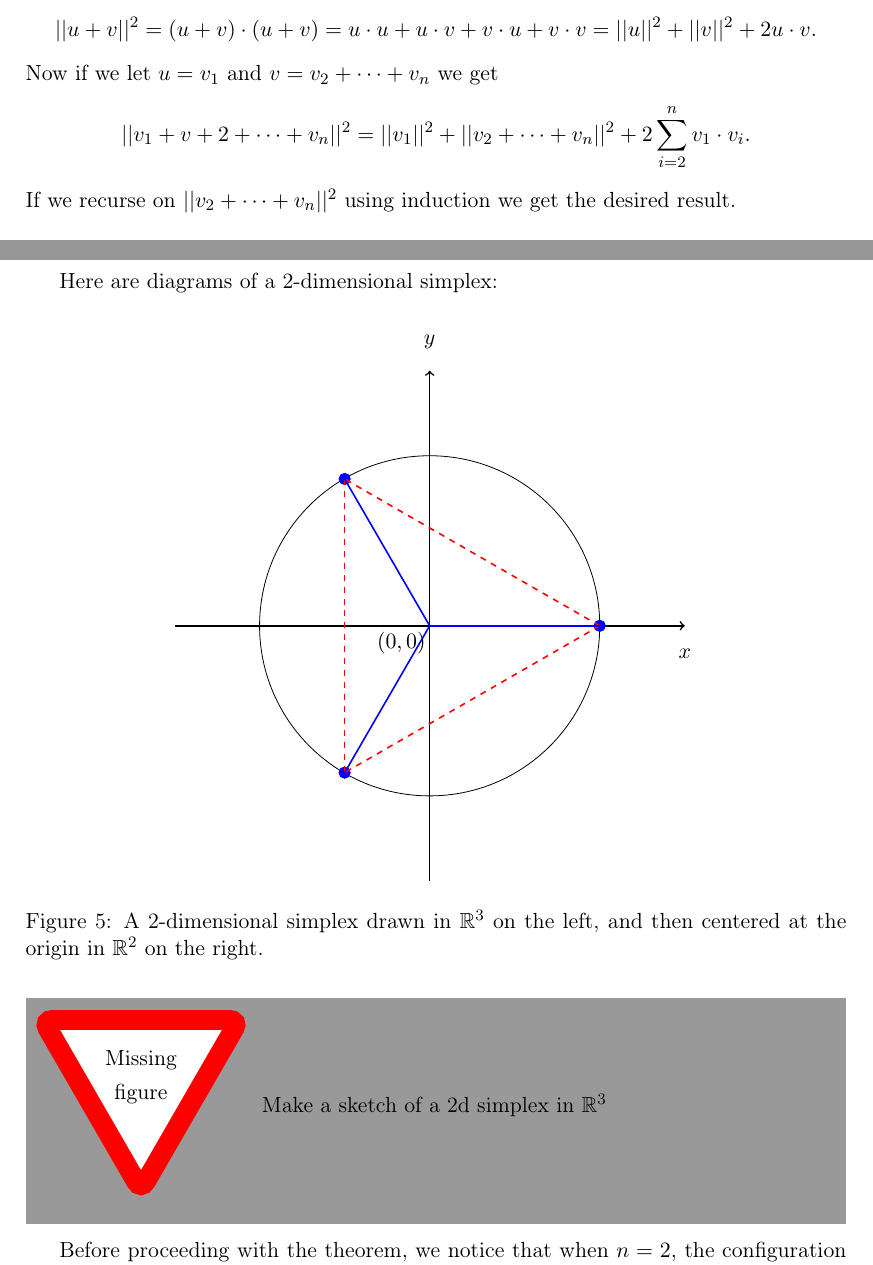
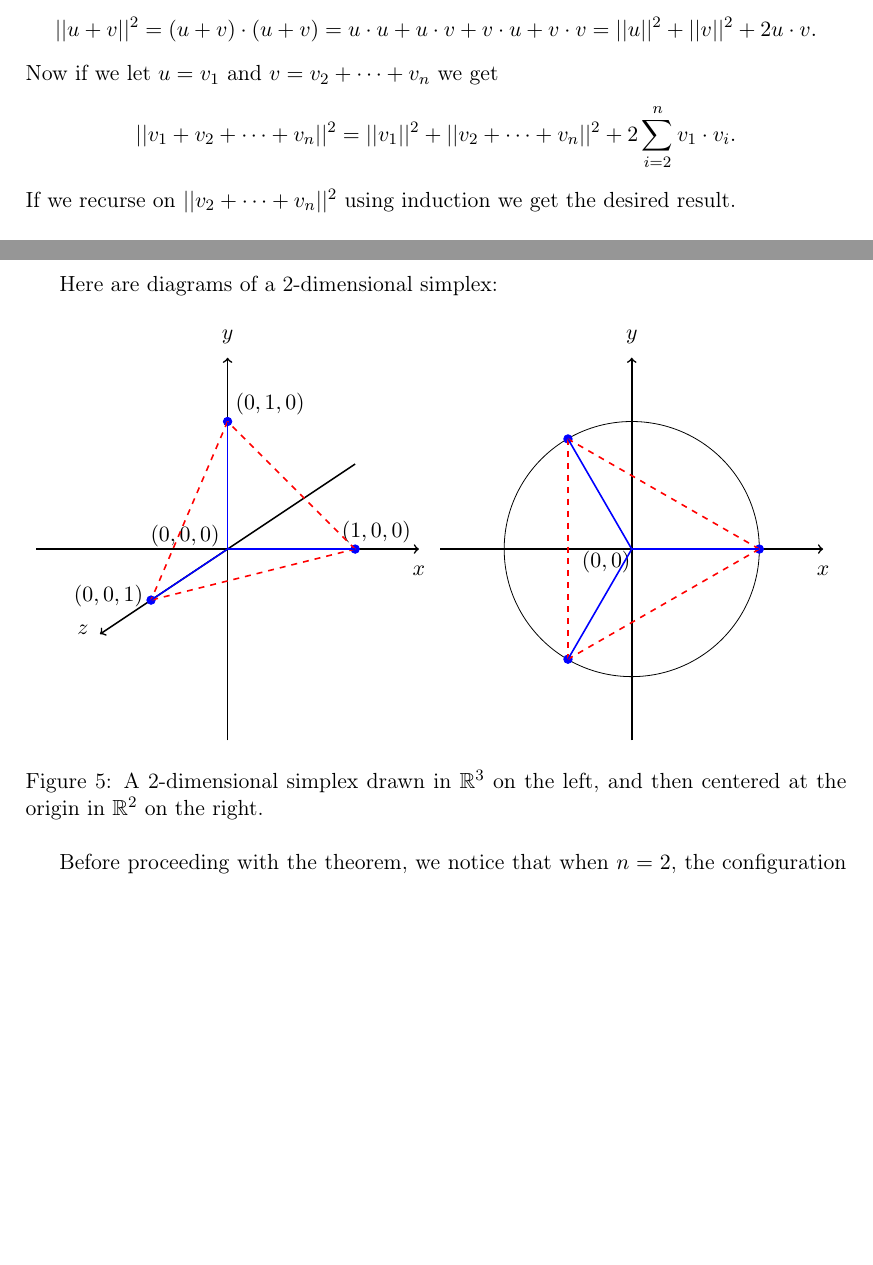
Before and after one commit to deepakn94/projects, a LaTeX document (project3/paper/paper.tex): two parts of pages 5 and 6 of 7, joined at a grey line, cut so that both start at the same text, the shorter picture padded with empty space. Compiled offline with pdfLaTeX.

Commit message:
Added new figures

```diff
--- a/project3/paper/paper.tex
+++ b/project3/paper/paper.tex
@@ -303,7 +303,7 @@ $$
 $$
 Now if we let $u=v_1$ and $v= v_2+\cdots+v_n$ we get
 $$
-||v_1+v+2+\cdots+v_n||^2=||v_1||^2+||v_2+\cdots +v_n||^2+2\sum_{i=2}^n v_1\cdot v_i.
+||v_1+v_2+\cdots+v_n||^2=||v_1||^2+||v_2+\cdots +v_n||^2+2\sum_{i=2}^n v_1\cdot v_i.
 $$
 If we recurse on $||v_2+\cdots +v_n||^2$ using induction we get the desired result.
 \end{theorem}
@@ -320,13 +320,44 @@ Here are diagrams of a 2-dimensional simplex:
 
 \begin{figure}[!h]
     \centering
-    \begin{tikzpicture}[yscale=-1]
+        \begin{tikzpicture}[yscale=-1, scale=0.75]
+        % x-axis
+        \draw [thick,->] (-4.5, 0) -- (4.5, 0);
+        % y-axis
+        \draw [thick,->] (0, 4.5) -- (0, -4.5);
+        % z-axis
+        \draw [thick, ->] (3.0, -2.0) -- (-3.0, 2.0);
+        % origin label
+        \node at (-1, -0.3) {\text{$(0, 0, 0)$}};
+        % x-axis label
+        \node at (4.5, 0.5) {\text{$x$}};
+        % y-axis label
+        \node at (0, -5) {\text{$y$}};
+         % z-axis label
+        \node at (-3.4, 1.9) {\text{$z$}};
+        \node at (3.5, -0.4) {\text{$(1, 0, 0)$}};
+        \node at (1, -3.4) {\text{$(0, 1, 0)$}};
+        \node at (-2.8, 1.1) {\text{$(0, 0, 1)$}};
+        % circle
+        \draw (3,0)[blue,fill=blue] circle (0.1cm);
+        \draw (0, -3)[blue,fill=blue] circle (0.1cm);
+        \draw (-1.8, 1.2)[blue,fill=blue] circle (0.1cm);
+
+        \draw [thick,-,red,dashed] (3, 0) -- (0, -3);
+        \draw [thick,-,red,dashed] (0, -3) -- (-1.8, 1.2);
+        \draw [thick,-,red,dashed] (3, 0) -- (-1.8, 1.2);
+
+        \draw [thick,-,blue] (3, 0) -- (0, 0);
+        \draw [thick,-,blue] (0, -3) -- (0, 0);
+        \draw [thick,-,blue] (-1.8, 1.2) -- (0, 0);
+    \end{tikzpicture}
+    \begin{tikzpicture}[yscale=-1, scale=0.75]
         % x-axis
         \draw [thick,->] (-4.5, 0) -- (4.5, 0);
         % y-axis
         \draw [thick,->] (0, 4.5) -- (0, -4.5);
         % origin label
-        \node at (-0.5, 0.3) {\text{$(0, 0)$}};
+        \node at (-0.6, 0.3) {\text{$(0, 0)$}};
         % x-axis label
         \node at (4.5, 0.5) {\text{$x$}};
         % y-axis label
@@ -341,16 +372,13 @@ Here are diagrams of a 2-dimensional simplex:
         \draw [thick,-,red,dashed] (3, 0) -- (-1.5, -2.59);
         \draw [thick,-,red,dashed] (-1.5, -2.59) -- (-1.5, 2.59);
 
-        % \draw [thick,-,blue, dotted] (-3, 0) -- (0, 0);
-        % \draw [thick,-,blue, dotted] (1.5, -2.59) -- (0, 0);
-        % \draw [thick,-,blue, dotted] (1.5, 2.59) -- (0, 0);
         \draw [thick,-,blue] (3, 0) -- (0, 0);
         \draw [thick,-,blue] (-1.5, 2.59) -- (0, 0);
         \draw [thick,-,blue] (-1.5, -2.59) -- (0, 0);
     \end{tikzpicture}
+
     \caption{A 2-dimensional simplex drawn in $\R^3$ on the left, and then centered at the origin in $\R^2$ on the right.}
 \end{figure}
-\missingfigure{Make a sketch of a 2d simplex in $\R^3$}
 
 Before proceeding with the theorem, we notice that when $n=2$, the configuration of $N=3$ vectors that produced the minimum value of $\epsilon$ made up a simplex centered at the origin.
 
```
Also changed, not shown: project3/code/compute_epsilon_estimate.py (+1 -3 lines).
